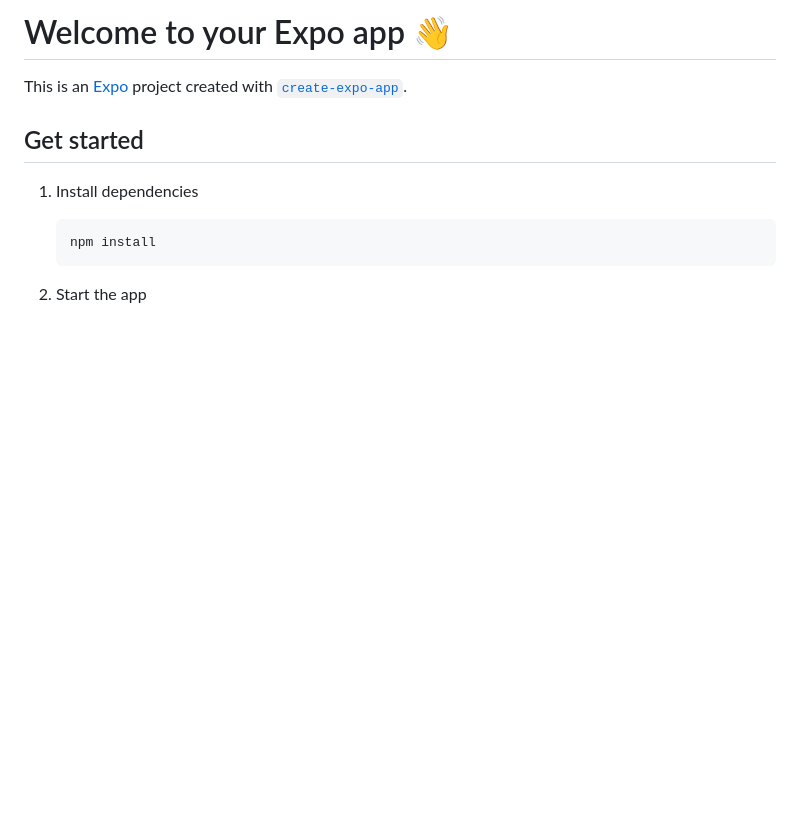
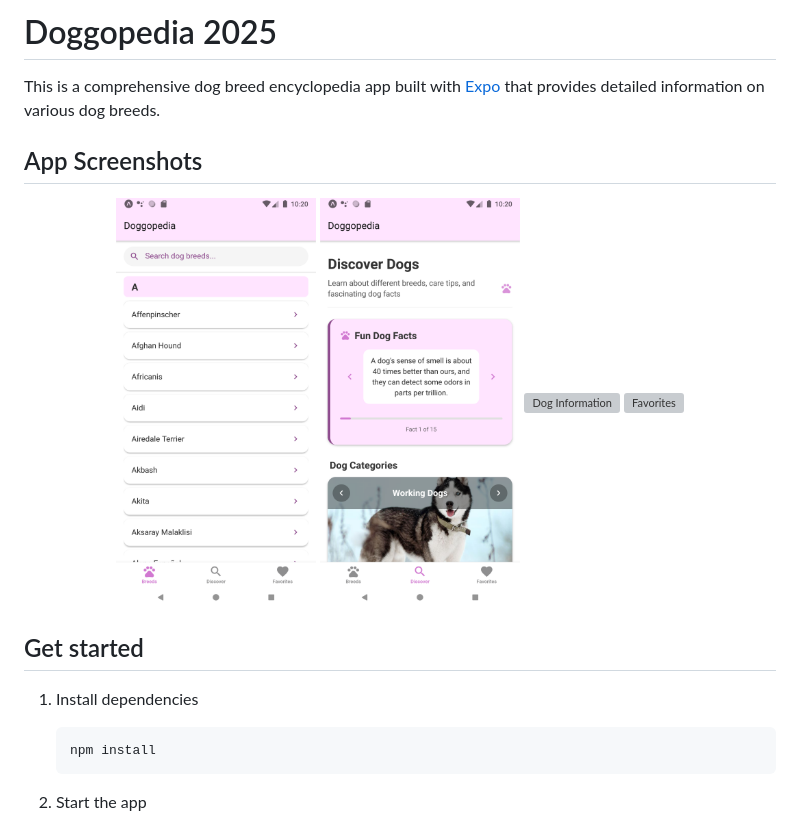
Before and after one commit to yangliudev/doggopedia2025, a Markdown page: README.md, the part around the change printed below. Rendered like a GitHub page; pictures changed too: assets/Google Play Store/discover.png (added), assets/Google Play Store/home_screen.png (added); blank space fills up the shorter version; grey boxes are pictures that could not be loaded.

Commit message:
add screenshots

```diff
--- a/README.md
+++ b/README.md
@@ -1,6 +1,15 @@
-# Welcome to your Expo app 👋
+# Doggopedia 2025
 
-This is an [Expo](https://expo.dev) project created with [`create-expo-app`](https://www.npmjs.com/package/create-expo-app).
+This is a comprehensive dog breed encyclopedia app built with [Expo](https://expo.dev) that provides detailed information on various dog breeds.
+
+## App Screenshots
+
+<div align="center">
+  <img src="./assets/Google%20Play%20Store/home_screen.png" alt="Home Screen" width="200"/>
+  <img src="./assets/Google%20Play%20Store/discover.png" alt="Discover" width="200"/>
+  <img src="./assets/Google%20Play%20Store/dog_information.png" alt="Dog Information" width="200"/>
+  <img src="./assets/Google%20Play%20Store/favorites.png" alt="Favorites" width="200"/>
+</div>
 
 ## Get started
 
```
Also changed, not shown: other parts of README.md (+31 -3 lines), 3 other files.
